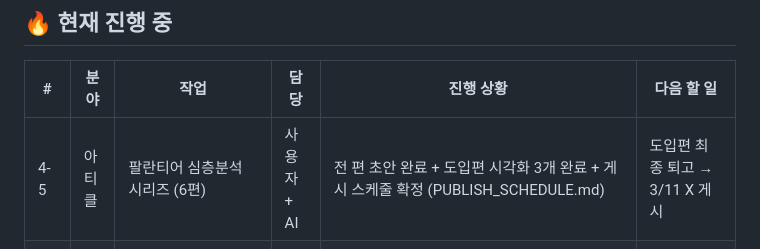
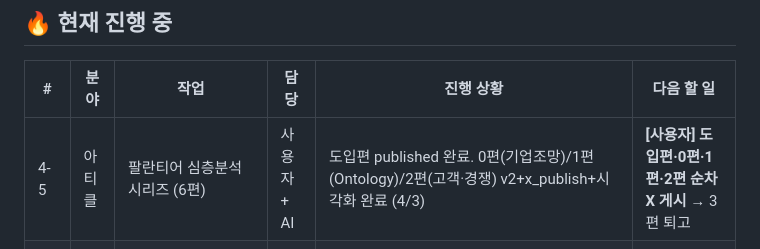
Before and after one commit to hwanginhyeok/stock, a Markdown page: docs/프로젝트/TASK.md, the part around the change. Rendered like a GitHub page.

Commit message:
docs: TASK.md — 팔란티어 4-5 진행 상황 갱신 (x_publish 3편 완료)
Co-Authored-By: Claude Opus 4.6 (1M context) <noreply@anthropic.com>

```diff
--- a/docs/프로젝트/TASK.md
+++ b/docs/프로젝트/TASK.md
@@ -10,7 +10,7 @@
 
 | # | 분야 | 작업 | 담당 | 진행 상황 | 다음 할 일 |
 |---|------|------|------|-----------|------------|
-| 4-5 | 아티클 | 팔란티어 심층분석 시리즈 (6편) | 사용자 + AI | 전 편 초안 완료 + 도입편 시각화 3개 완료 + 게시 스케줄 확정 (PUBLISH_SCHEDULE.md) | 도입편 최종 퇴고 → 3/11 X 게시 |
+| 4-5 | 아티클 | 팔란티어 심층분석 시리즈 (6편) | 사용자 + AI | 도입편 published 완료. 0편(기업조망)/1편(Ontology)/2편(고객·경쟁) v2+x_publish+시각화 완료 (4/3) | **[사용자] 도입편·0편·1편·2편 순차 X 게시** → 3편 퇴고 |
 | 4-6 | 아티클 | 블록체인 생태계 #3: BMNR — ETH 트레저리 편 | 사용자 + AI | Phase 1 완료 (심층 리서치 완료) | 테제 확정 → 아웃라인 → 롱폼 초안 |
 | 4-7 | 아티클 | 블록체인 생태계 #4: CRCL — USDC 디지털달러 편 | 사용자 + AI | Phase 1 완료 (심층 리서치 완료) | 테제 확정 → 아웃라인 → 롱폼 초안 |
 | 4-15 | 아티클 | HOOD — Robinhood 리테일 관문 편 | 사용자 + AI | Phase 1 리서치 진행 중 | 리서치 완료 → 테제 확정 → 아웃라인 |
```
